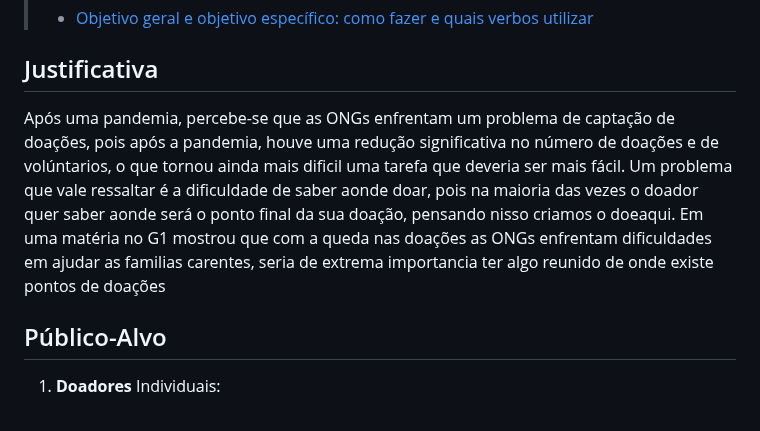
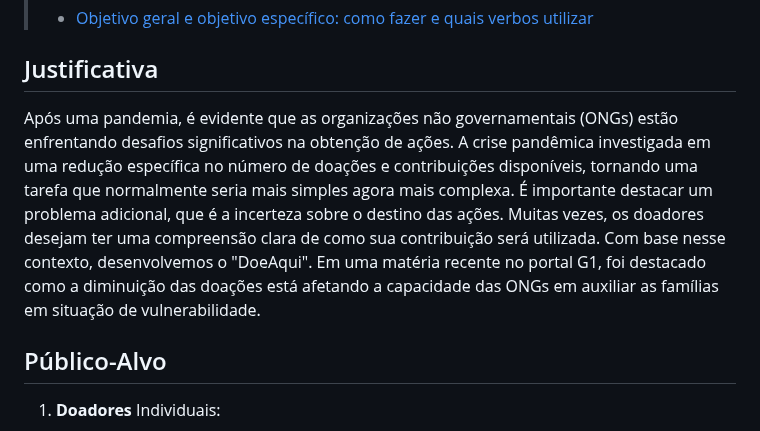
Before and after one commit to ICEI-PUC-Minas-PMV-SI/pmv-si-2023-2-pe1-t2-doeaqui, a Markdown page: docs/context.md, the part around the change. Rendered like a GitHub page.

Commit message:
Edição Justificativa- Caio

```diff
--- a/docs/context.md
+++ b/docs/context.md
@@ -25,8 +25,7 @@ Apresente também alguns (pelo menos 2) objetivos específicos dependendo de ond
 
 ## Justificativa
 
-Após uma pandemia, percebe-se que as ONGs enfrentam um problema de captação de doações, pois após a pandemia, houve uma redução significativa no número de doações e de volúntarios, o que tornou ainda mais dificil uma tarefa que deveria ser mais fácil.  Um problema que vale ressaltar é a dificuldade de saber aonde doar, pois na maioria das vezes o doador quer saber aonde será o ponto final da sua doação, pensando nisso criamos o doeaqui.
-	Em uma matéria no G1 mostrou que com a queda nas doações as ONGs enfrentam dificuldades em ajudar as familias carentes, seria de extrema importancia ter algo reunido de onde existe pontos de doações
+Após uma pandemia, é evidente que as organizações não governamentais (ONGs) estão enfrentando desafios significativos na obtenção de ações. A crise pandêmica investigada em uma redução específica no número de doações e contribuições disponíveis, tornando uma tarefa que normalmente seria mais simples agora mais complexa. É importante destacar um problema adicional, que é a incerteza sobre o destino das ações. Muitas vezes, os doadores desejam ter uma compreensão clara de como sua contribuição será utilizada. Com base nesse contexto, desenvolvemos o "DoeAqui". Em uma matéria recente no portal G1, foi destacado como a diminuição das doações está afetando a capacidade das ONGs em auxiliar as famílias em situação de vulnerabilidade.
 
 
 ## Público-Alvo
```
